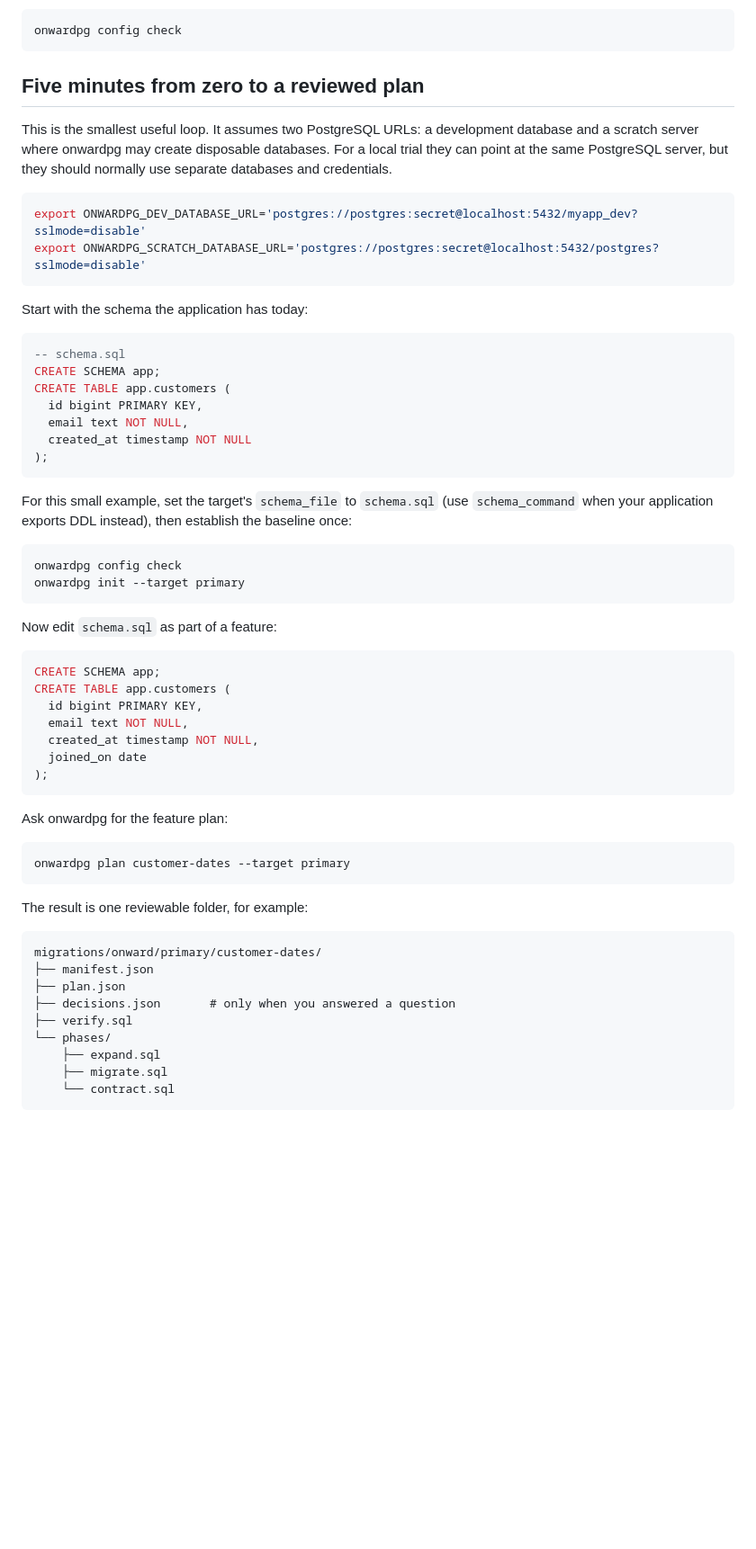
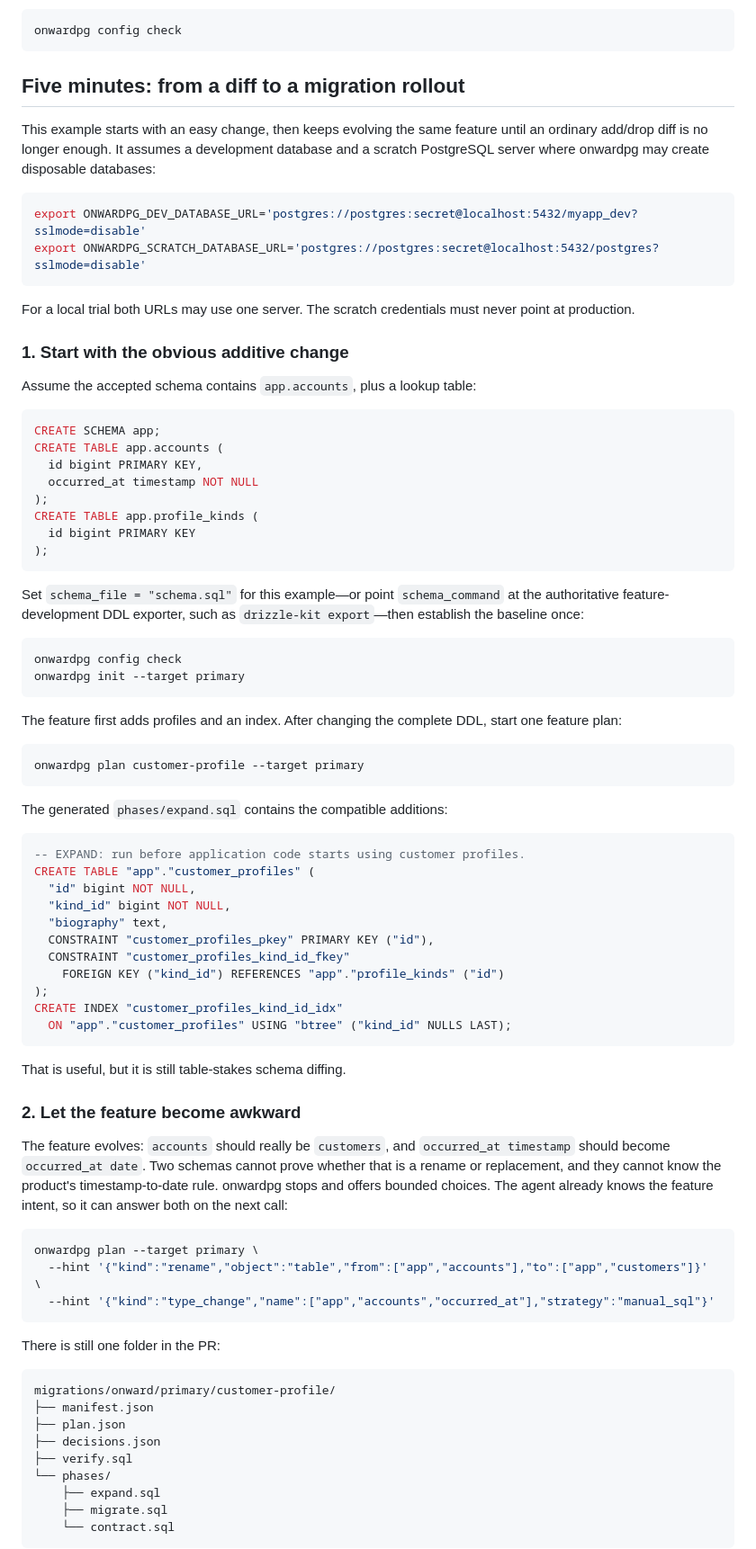
Before and after one commit to jokull/onwardpg, a Markdown page: README.md, the part around one of its changes. Shown at 90% size. Rendered like a GitHub page; blank space fills up the shorter version.

Commit message:
docs: add escalating migration quickstart

````diff
--- a/README.md
+++ b/README.md
@@ -113,64 +113,92 @@ contain them. Use `strict` only for an intentionally disposable database.
 onwardpg config check
 ```
 
-## Five minutes from zero to a reviewed plan
+## Five minutes: from a diff to a migration rollout
 
-This is the smallest useful loop. It assumes two PostgreSQL URLs: a development
-database and a scratch server where onwardpg may create disposable databases.
-For a local trial they can point at the same PostgreSQL server, but they should
-normally use separate databases and credentials.
+This example starts with an easy change, then keeps evolving the same feature
+until an ordinary add/drop diff is no longer enough. It assumes a development
+database and a scratch PostgreSQL server where onwardpg may create disposable
+databases:
 
 ```sh
 export ONWARDPG_DEV_DATABASE_URL='postgres://postgres:secret@localhost:5432/myapp_dev?sslmode=disable'
 export ONWARDPG_SCRATCH_DATABASE_URL='postgres://postgres:secret@localhost:5432/postgres?sslmode=disable'
 ```
 
-Start with the schema the application has today:
+For a local trial both URLs may use one server. The scratch credentials must
+never point at production.
+
+### 1. Start with the obvious additive change
+
+Assume the accepted schema contains `app.accounts`, plus a lookup table:
 
 ```sql
--- schema.sql
 CREATE SCHEMA app;
-CREATE TABLE app.customers (
+CREATE TABLE app.accounts (
   id bigint PRIMARY KEY,
-  email text NOT NULL,
-  created_at timestamp NOT NULL
+  occurred_at timestamp NOT NULL
+);
+CREATE TABLE app.profile_kinds (
+  id bigint PRIMARY KEY
 );
 ```
 
-For this small example, set the target's `schema_file` to `schema.sql` (use
-`schema_command` when your application exports DDL instead), then establish
-the baseline once:
+Set `schema_file = "schema.sql"` for this example—or point `schema_command` at
+the authoritative feature-development DDL exporter, such as
+`drizzle-kit export`—then establish the baseline once:
 
 ```sh
 onwardpg config check
 onwardpg init --target primary
 ```
 
-Now edit `schema.sql` as part of a feature:
+The feature first adds profiles and an index. After changing the complete DDL,
+start one feature plan:
+
+```sh
+onwardpg plan customer-profile --target primary
+```
+
+The generated `phases/expand.sql` contains the compatible additions:
 
 ```sql
-CREATE SCHEMA app;
-CREATE TABLE app.customers (
-  id bigint PRIMARY KEY,
-  email text NOT NULL,
-  created_at timestamp NOT NULL,
-  joined_on date
+-- EXPAND: run before application code starts using customer profiles.
+CREATE TABLE "app"."customer_profiles" (
+  "id" bigint NOT NULL,
+  "kind_id" bigint NOT NULL,
+  "biography" text,
+  CONSTRAINT "customer_profiles_pkey" PRIMARY KEY ("id"),
+  CONSTRAINT "customer_profiles_kind_id_fkey"
+    FOREIGN KEY ("kind_id") REFERENCES "app"."profile_kinds" ("id")
 );
+CREATE INDEX "customer_profiles_kind_id_idx"
+  ON "app"."customer_profiles" USING "btree" ("kind_id" NULLS LAST);
 ```
 
-Ask onwardpg for the feature plan:
+That is useful, but it is still table-stakes schema diffing.
+
+### 2. Let the feature become awkward
+
+The feature evolves: `accounts` should really be `customers`, and
+`occurred_at timestamp` should become `occurred_at date`. Two schemas cannot
+prove whether that is a rename or replacement, and they cannot know the
+product's timestamp-to-date rule. onwardpg stops and offers bounded choices.
+The agent already knows the feature intent, so it can answer both on the next
+call:
 
 ```sh
-onwardpg plan customer-dates --target primary
+onwardpg plan --target primary \
+  --hint '{"kind":"rename","object":"table","from":["app","accounts"],"to":["app","customers"]}' \
+  --hint '{"kind":"type_change","name":["app","accounts","occurred_at"],"strategy":"manual_sql"}'
 ```
 
-The result is one reviewable folder, for example:
+There is still one folder in the PR:
 
 ```text
-migrations/onward/primary/customer-dates/
+migrations/onward/primary/customer-profile/
 ├── manifest.json
 ├── plan.json
-├── decisions.json       # only when you answered a question
+├── decisions.json
 ├── verify.sql
 └── phases/
     ├── expand.sql
````
Also changed, not shown: other parts of README.md (+90 -42 lines).
